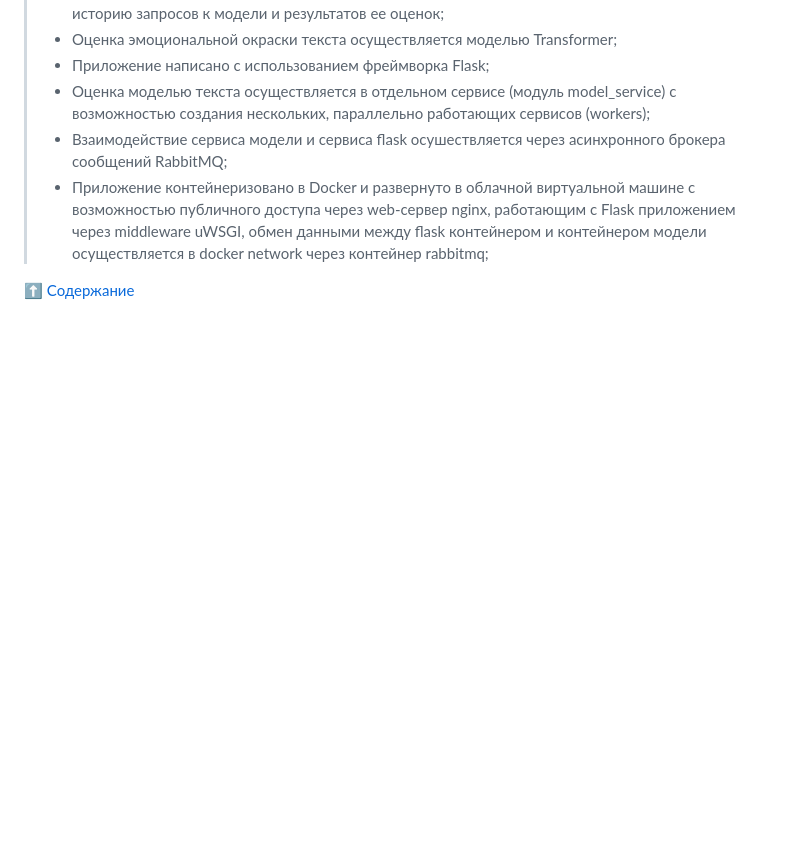
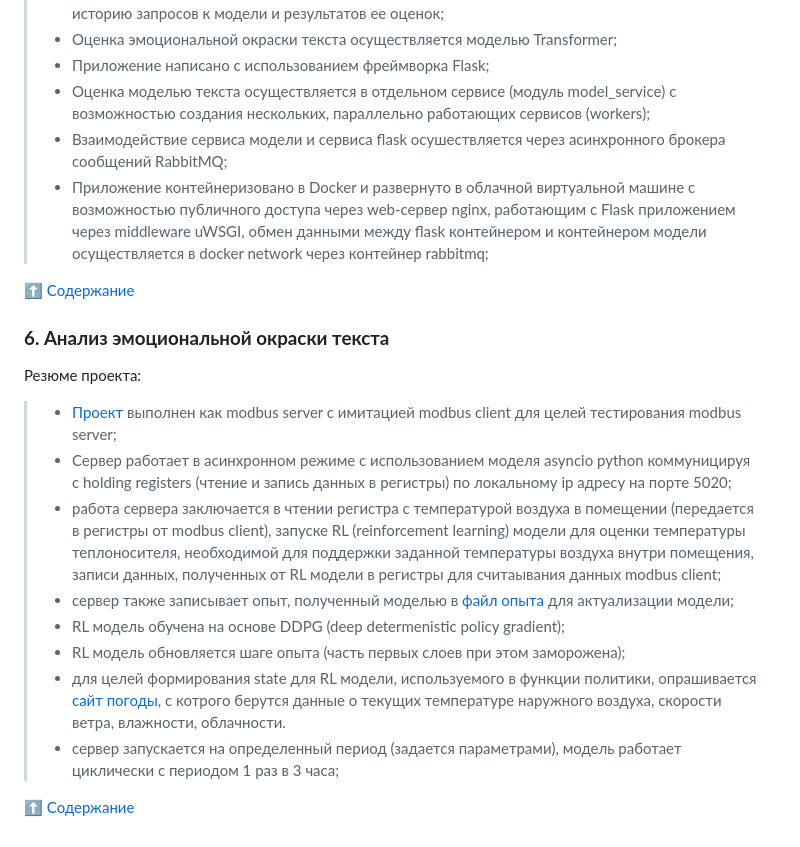
Before and after one commit to SunnFunn/ML_rep, a Markdown page: README.md, the part around the change. Rendered like a GitHub page; blank space fills up the shorter version.

```diff
--- a/README.md
+++ b/README.md
@@ -50,3 +50,17 @@ ___________________________________________________________________________
 > - Приложение контейнеризовано в Docker и развернуто в облачной виртуальной машине с возможностью публичного доступа через web-сервер nginx, работающим с Flask приложением через middleware uWSGI, обмен данными между flask контейнером и контейнером модели осуществляется в docker network через контейнер rabbitmq;
 
 :arrow_up: [Содержание](#content)
+
+### **6. Анализ эмоциональной окраски текста** <a name="heatRL"></a>
+
+Резюме проекта:
+> - [Проект](https://github.com/SunnFunn/ML_rep/tree/master/heat_RL) выполнен как modbus server с имитацией modbus client для целей тестирования modbus server;
+> - Сервер работает в асинхронном режиме с использованием моделя asyncio python коммуницируя с holding registers (чтение и запись данных в регистры) по локальному ip адресу на порте 5020;
+> - работа сервера заключается в чтении регистра с температурой воздуха в помещении (передается в регистры от modbus client), запуске RL (reinforcement learning) модели для оценки температуры теплоносителя, необходимой для поддержки заданной температуры воздуха внутри помещения, записи данных, полученных от RL модели в регистры для считаывания данных modbus client;
+> - сервер также записывает опыт, полученный моделью в [файл опыта](https://github.com/SunnFunn/ML_rep/tree/master/heat_RL/data) для актуализации модели;
+> - RL модель обучена на основе DDPG (deep determenistic policy gradient);
+> - RL модель обновляется шаге опыта (часть первых слоев при этом заморожена);
+> - для целей формирования state для RL модели, используемого в функции политики, опрашивается [сайт погоды](https://rp5.ru/%D0%9F%D0%BE%D0%B3%D0%BE%D0%B4%D0%B0_%D0%B2_%D0%9C%D0%BE%D1%81%D0%BA%D0%B2%D0%B5_(%D0%92%D0%94%D0%9D%D0%A5)), с котрого берутся данные о текущих температуре наружного воздуха, скорости ветра, влажности, облачности.
+> - сервер запускается на определенный период (задается параметрами), модель работает циклически с периодом 1 раз в 3 часа;
+
+:arrow_up: [Содержание](#content)
```
